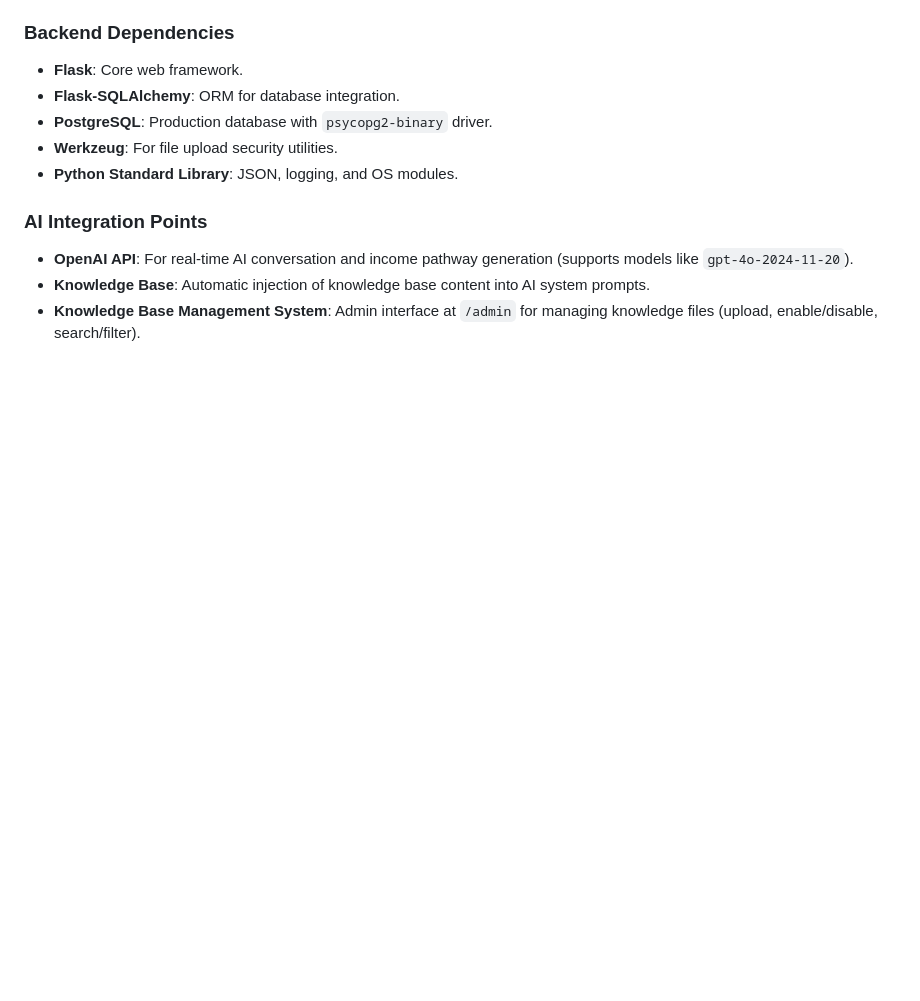
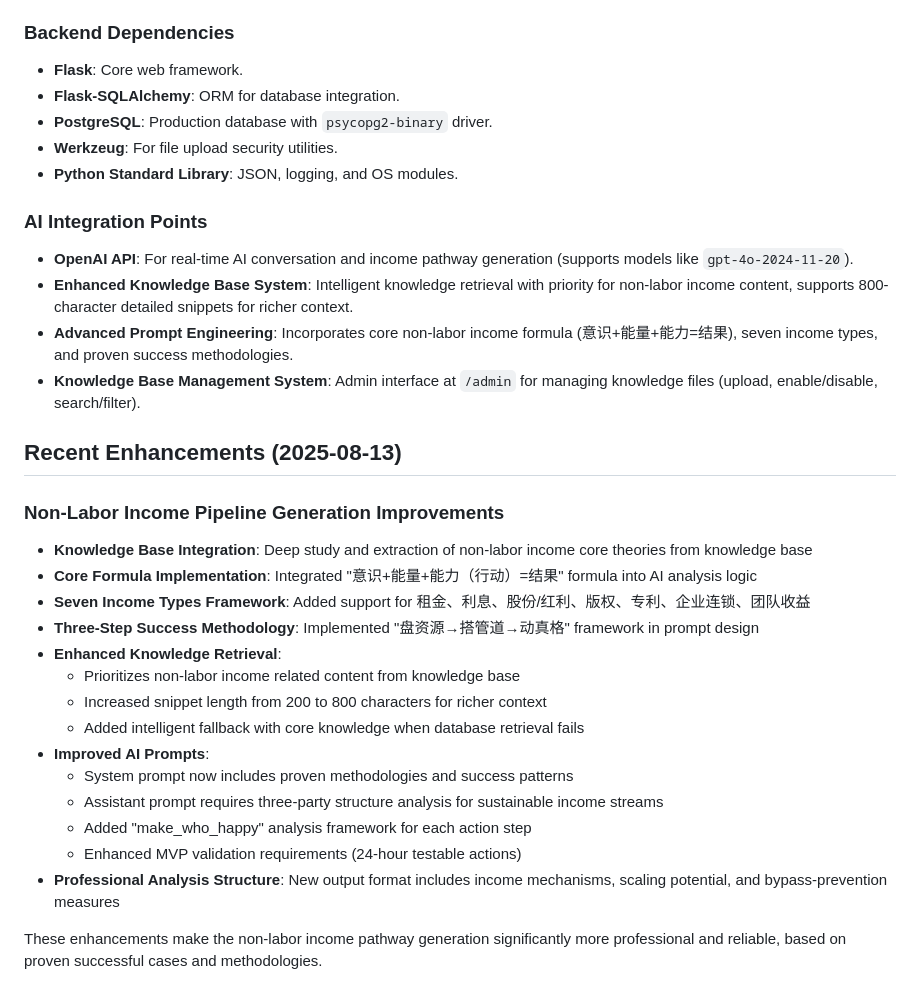
Before and after one commit to iswangheng/IncomeStreamAI, a Markdown page: replit.md, the part around the change. Drawn GitHub-style; blank space fills up the shorter version.

Commit message:
Enhance non-labor income pipeline generation with core formulas and strategies
Improve non-labor income pipeline generation by integrating a core formula (Consciousness + Energy + Ability = Result), seven income types, and a three-step success methodology into AI prompts and knowledge retrieval.

Replit-Commit-Author: Agent
Replit-Commit-Session-Id: c43dcf48-c913-4068-aa18-a9be8c07e92f
Replit-Commit-Checkpoint-Type: full_checkpoint
Replit-Commit-Screenshot-Url: https://storage.googleapis.com/screenshot-production-us-central1/60ae0b5a-5bfd-43ab-9ad8-a27cd033e54d/c43dcf48-c913-4068-aa18-a9be8c07e92f/NYeu8uB

```diff
--- a/replit.md
+++ b/replit.md
@@ -73,5 +73,26 @@ Angela is a Flask-based web application designed to help users generate non-labo
 
 ### AI Integration Points
 - **OpenAI API**: For real-time AI conversation and income pathway generation (supports models like `gpt-4o-2024-11-20`).
-- **Knowledge Base**: Automatic injection of knowledge base content into AI system prompts.
+- **Enhanced Knowledge Base System**: Intelligent knowledge retrieval with priority for non-labor income content, supports 800-character detailed snippets for richer context.
+- **Advanced Prompt Engineering**: Incorporates core non-labor income formula (意识+能量+能力=结果), seven income types, and proven success methodologies.
 - **Knowledge Base Management System**: Admin interface at `/admin` for managing knowledge files (upload, enable/disable, search/filter).
+
+## Recent Enhancements (2025-08-13)
+
+### Non-Labor Income Pipeline Generation Improvements
+- **Knowledge Base Integration**: Deep study and extraction of non-labor income core theories from knowledge base
+- **Core Formula Implementation**: Integrated "意识+能量+能力（行动）=结果" formula into AI analysis logic
+- **Seven Income Types Framework**: Added support for 租金、利息、股份/红利、版权、专利、企业连锁、团队收益
+- **Three-Step Success Methodology**: Implemented "盘资源→搭管道→动真格" framework in prompt design
+- **Enhanced Knowledge Retrieval**:
+  - Prioritizes non-labor income related content from knowledge base
+  - Increased snippet length from 200 to 800 characters for richer context
+  - Added intelligent fallback with core knowledge when database retrieval fails
+- **Improved AI Prompts**:
+  - System prompt now includes proven methodologies and success patterns
+  - Assistant prompt requires three-party structure analysis for sustainable income streams
+  - Added "make_who_happy" analysis framework for each action step
+  - Enhanced MVP validation requirements (24-hour testable actions)
+- **Professional Analysis Structure**: New output format includes income mechanisms, scaling potential, and bypass-prevention measures
+
+These enhancements make the non-labor income pathway generation significantly more professional and reliable, based on proven successful cases and methodologies.
```
